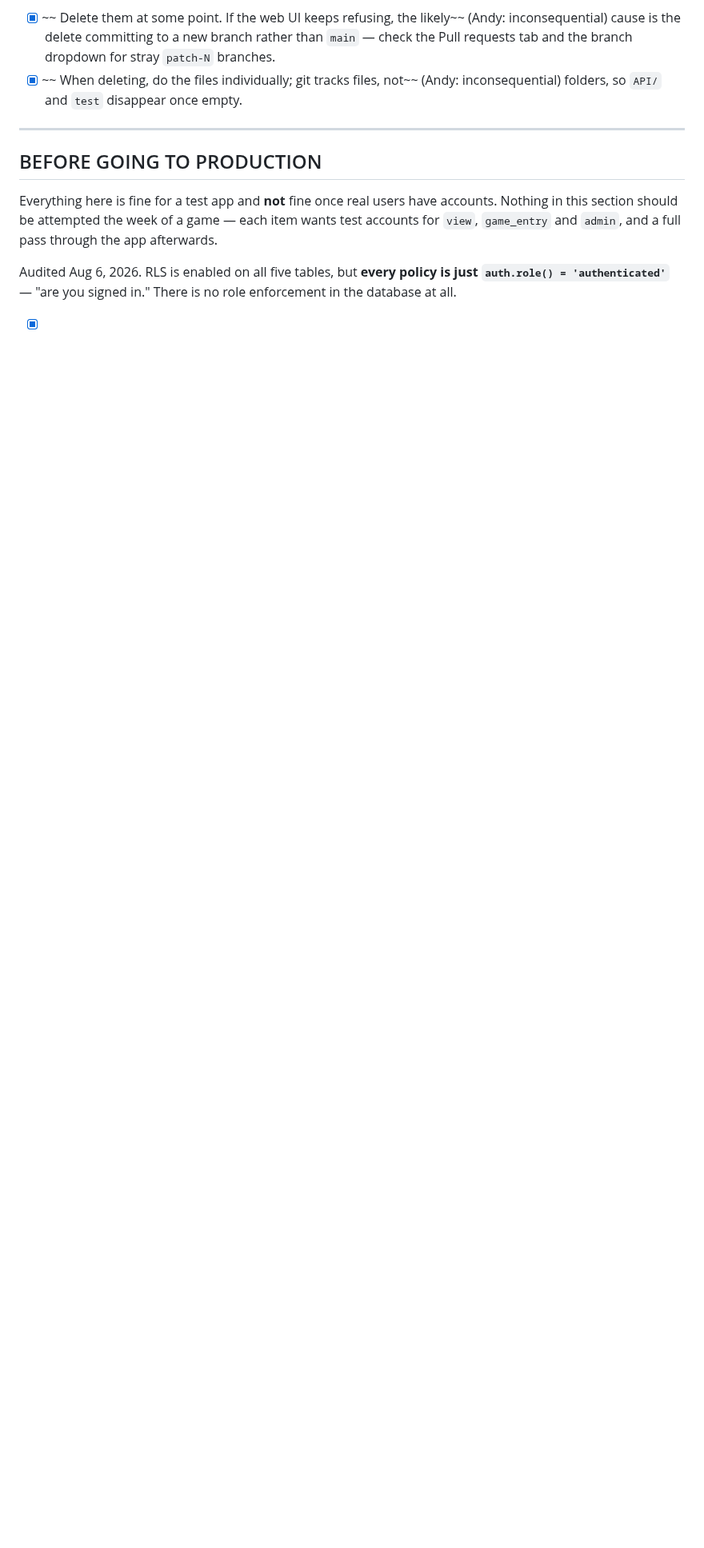
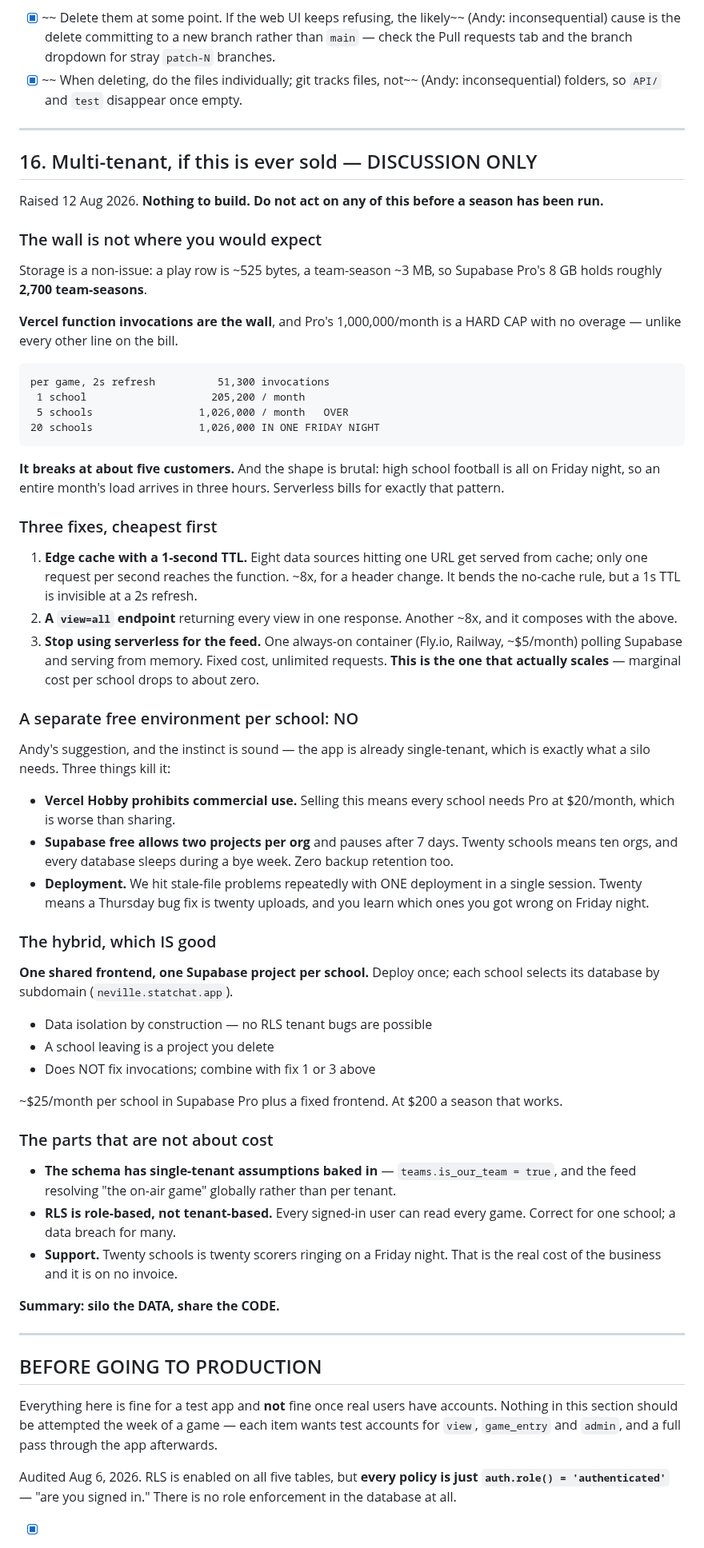
Before and after one commit to HUNTERGAMES69/statchat, a Markdown page: TODO.md, the part around one of its changes. Shown at 80% size. GitHub-like rendering; blank space fills up the shorter version.

```diff
--- a/TODO.md
+++ b/TODO.md
@@ -1084,6 +1094,81 @@ land when it did.
 
 ---
 
+## 16. Multi-tenant, if this is ever sold — DISCUSSION ONLY
+
+Raised 12 Aug 2026. **Nothing to build. Do not act on any of this before
+a season has been run.**
+
+### The wall is not where you would expect
+
+Storage is a non-issue: a play row is ~525 bytes, a team-season ~3 MB, so
+Supabase Pro's 8 GB holds roughly **2,700 team-seasons**.
+
+**Vercel function invocations are the wall**, and Pro's 1,000,000/month
+is a HARD CAP with no overage — unlike every other line on the bill.
+
+    per game, 2s refresh          51,300 invocations
+     1 school                    205,200 / month
+     5 schools                 1,026,000 / month   OVER
+    20 schools                 1,026,000 IN ONE FRIDAY NIGHT
+
+**It breaks at about five customers.** And the shape is brutal: high
+school football is all on Friday night, so an entire month's load arrives
+in three hours. Serverless bills for exactly that pattern.
+
+### Three fixes, cheapest first
+
+1. **Edge cache with a 1-second TTL.** Eight data sources hitting one URL
+   get served from cache; only one request per second reaches the
+   function. ~8x, for a header change. It bends the no-cache rule, but a
+   1s TTL is invisible at a 2s refresh.
+2. **A `view=all` endpoint** returning every view in one response.
+   Another ~8x, and it composes with the above.
+3. **Stop using serverless for the feed.** One always-on container
+   (Fly.io, Railway, ~$5/month) polling Supabase and serving from memory.
+   Fixed cost, unlimited requests. **This is the one that actually
+   scales** — marginal cost per school drops to about zero.
+
+### A separate free environment per school: NO
+
+Andy's suggestion, and the instinct is sound — the app is already
+single-tenant, which is exactly what a silo needs. Three things kill it:
+
+- **Vercel Hobby prohibits commercial use.** Selling this means every
+  school needs Pro at $20/month, which is worse than sharing.
+- **Supabase free allows two projects per org** and pauses after 7 days.
+  Twenty schools means ten orgs, and every database sleeps during a bye
+  week. Zero backup retention too.
+- **Deployment.** We hit stale-file problems repeatedly with ONE
+  deployment in a single session. Twenty means a Thursday bug fix is
+  twenty uploads, and you learn which ones you got wrong on Friday night.
+
+### The hybrid, which IS good
+
+**One shared frontend, one Supabase project per school.** Deploy once;
+each school selects its database by subdomain (`neville.statchat.app`).
+
+- Data isolation by construction — no RLS tenant bugs are possible
+- A school leaving is a project you delete
+- Does NOT fix invocations; combine with fix 1 or 3 above
+
+~$25/month per school in Supabase Pro plus a fixed frontend. At $200 a
+season that works.
+
+### The parts that are not about cost
+
+- **The schema has single-tenant assumptions baked in** —
+  `teams.is_our_team = true`, and the feed resolving "the on-air game"
+  globally rather than per tenant.
+- **RLS is role-based, not tenant-based.** Every signed-in user can read
+  every game. Correct for one school; a data breach for many.
+- **Support.** Twenty schools is twenty scorers ringing on a Friday
+  night. That is the real cost of the business and it is on no invoice.
+
+**Summary: silo the DATA, share the CODE.**
+
+---
+
 ## BEFORE GOING TO PRODUCTION
 
 Everything here is fine for a test app and **not** fine once real users
```
Also changed, not shown: other parts of TODO.md (+35 -25 lines).
